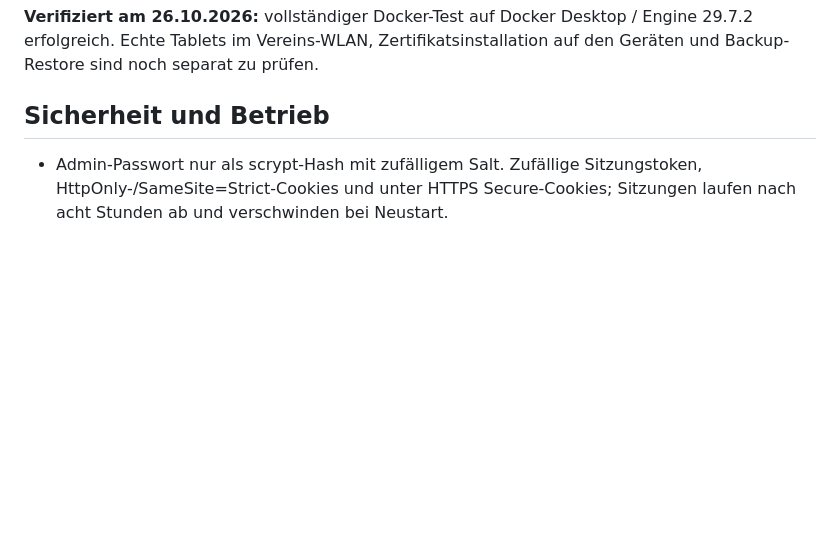
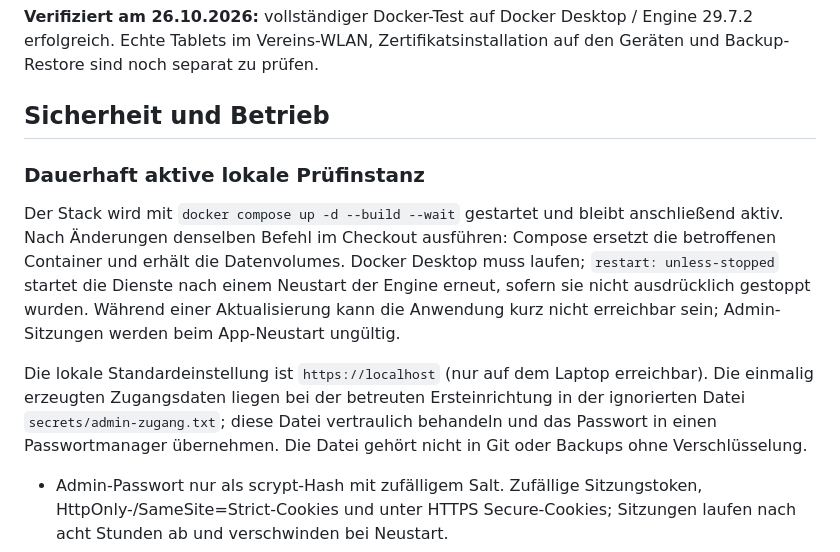
Before and after one commit to akorb90/BSVP-Billardmanager, a Markdown page: README.md, the part around the change. GitHub-like rendering; blank space fills up the shorter version.

Commit message:
docs: keep local deployment active for live review

```diff
--- a/README.md
+++ b/README.md
@@ -77,6 +77,12 @@ Nach dem Lauf werden ausschließlich die Container und Volumes dieses Testprojek
 
 ## Sicherheit und Betrieb
 
+### Dauerhaft aktive lokale Prüfinstanz
+
+Der Stack wird mit `docker compose up -d --build --wait` gestartet und bleibt anschließend aktiv. Nach Änderungen denselben Befehl im Checkout ausführen: Compose ersetzt die betroffenen Container und erhält die Datenvolumes. Docker Desktop muss laufen; `restart: unless-stopped` startet die Dienste nach einem Neustart der Engine erneut, sofern sie nicht ausdrücklich gestoppt wurden. Während einer Aktualisierung kann die Anwendung kurz nicht erreichbar sein; Admin-Sitzungen werden beim App-Neustart ungültig.
+
+Die lokale Standardeinstellung ist `https://localhost` (nur auf dem Laptop erreichbar). Die einmalig erzeugten Zugangsdaten liegen bei der betreuten Ersteinrichtung in der ignorierten Datei `secrets/admin-zugang.txt`; diese Datei vertraulich behandeln und das Passwort in einen Passwortmanager übernehmen. Die Datei gehört nicht in Git oder Backups ohne Verschlüsselung.
+
 - Admin-Passwort nur als scrypt-Hash mit zufälligem Salt. Zufällige Sitzungstoken, HttpOnly-/SameSite=Strict-Cookies und unter HTTPS Secure-Cookies; Sitzungen laufen nach acht Stunden ab und verschwinden bei Neustart.
 - Origin-Prüfung für alle Schreibzugriffe und zusätzlicher CSRF-Token für Admin-Sitzungen. Kein CORS. Parametrisierte SQL-Anweisungen, Eingabevalidierung, Request-Größenlimit, CSP und HTML-Escaping.
 - Nach zehn Anmeldeversuchen pro Quelladresse für 15 Minuten gesperrt. Hinter Caddy wird absichtlich dessen Adresse verwendet: damit gilt ein gemeinsames Login-Limit für das ganze Vereinsnetz. Ein Angreifer im Netz kann dadurch vorübergehend Admin-Anmeldungen blockieren. Tischbetrieb bleibt unabhängig davon. Nur ein App-Prozess; Sitzungen und Limits sind im Speicher.
```
Also changed, not shown: AGENTS.md (added, +9 -0 lines).
